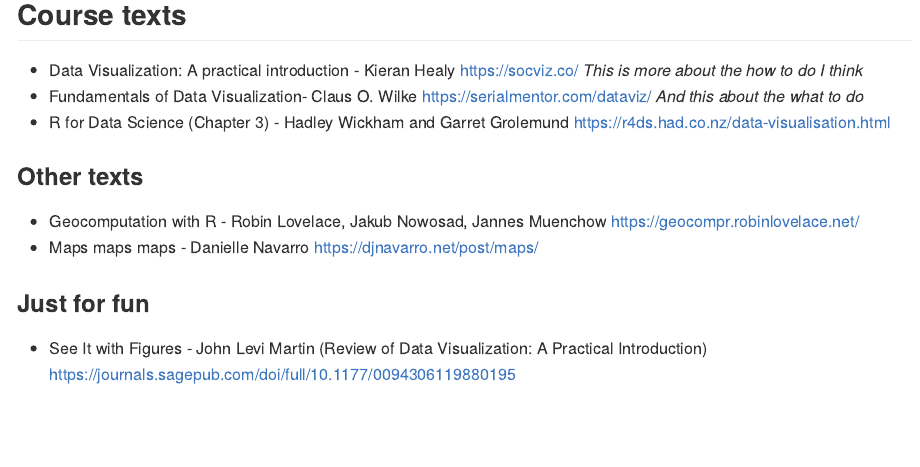
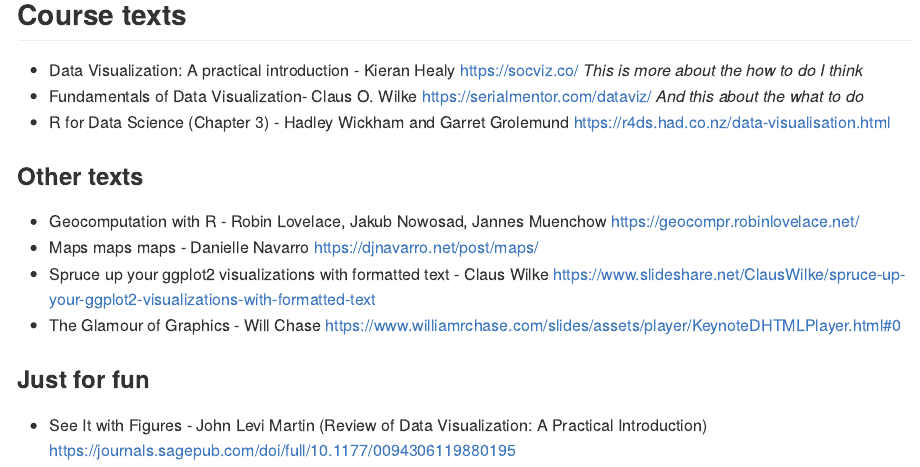
Before and after one commit to benmatthewsed/ui-data-visualization-course, an R Markdown document (course_outline.Rmd): the page in a window 1100 px wide, from 1540 px down. The pictures show the output file course_outline.md that the author committed with the source, drawn offline in the style of GitHub.

Commit message:
add rstudio::conf talks to references

```diff
--- a/course_outline.Rmd
+++ b/course_outline.Rmd
@@ -66,6 +66,8 @@
 
 - Geocomputation with R - Robin Lovelace, Jakub Nowosad, Jannes Muenchow https://geocompr.robinlovelace.net/
 - Maps maps maps - Danielle Navarro https://djnavarro.net/post/maps/
+- Spruce up your ggplot2 visualizations with formatted text - Claus Wilke https://www.slideshare.net/ClausWilke/spruce-up-your-ggplot2-visualizations-with-formatted-text
+- The Glamour of Graphics - Will Chase https://www.williamrchase.com/slides/assets/player/KeynoteDHTMLPlayer.html#0
 
 ### Just for fun
 
```
Also changed, not shown: course_outline.md.
